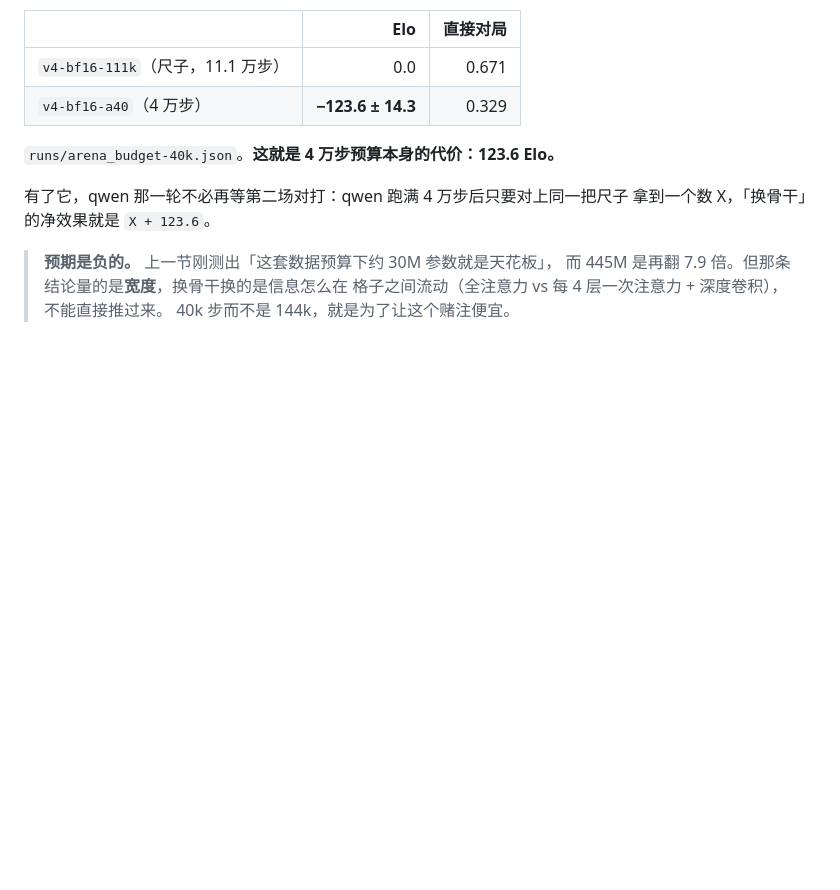
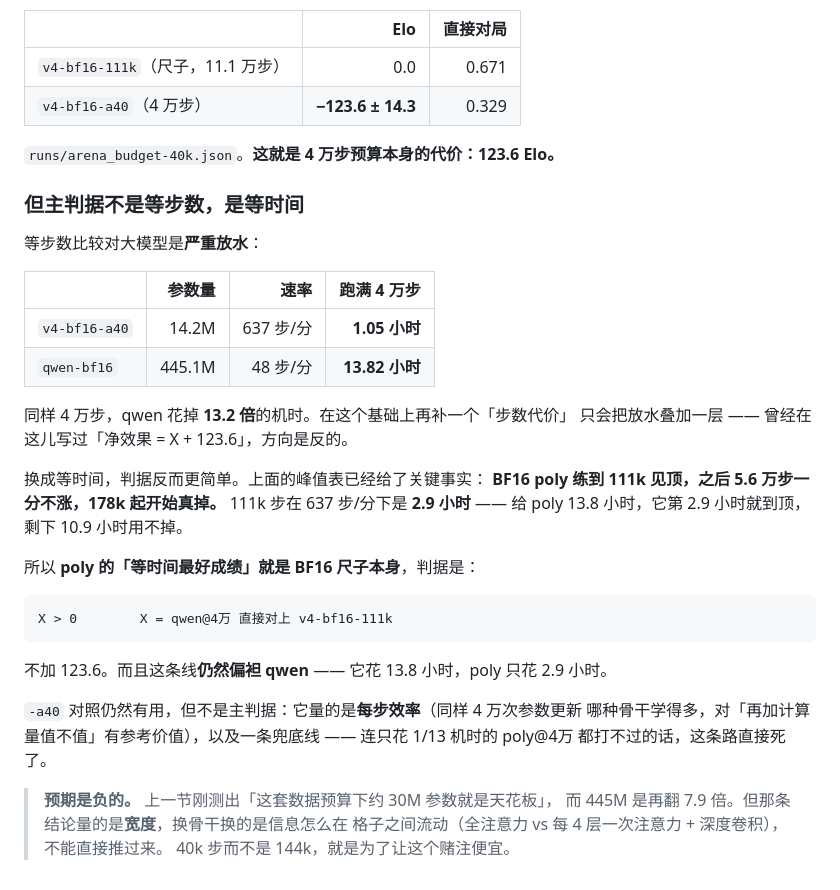
Before and after one commit to goooxu/Cornerstone, a Markdown page: docs/04-网络与自博弈训练.md, the part around the change. Drawn GitHub-style; blank space fills up the shorter version.

Commit message:
判据改成等时间：等步数比较对 445M 放水 13.2 倍
原先写的「换骨干净效果 = X + 123.6」方向是反的。等步数比较本身就对大模型
放水，再补一个步数代价等于叠加两层：

  v4-bf16-a40    14.2M   637 步/分   跑满 4 万步  1.05 小时
  qwen-bf16     445.1M    48 步/分   跑满 4 万步 13.82 小时

同样 4 万步，qwen 花掉 13.2 倍机时。

换成等时间判据反而更简单。峰值表里已有关键事实：BF16 poly 练到 111k 见顶，
之后 5.6 万步一分不涨，178k 起真掉。111k 在 637 步/分下是 2.9 小时 ——
给 poly 13.8 小时它第 2.9 小时就到顶，剩下 10.9 小时用不掉。

所以 poly 的等时间最好成绩就是 BF16 尺子本身，判据是 X > 0，X = qwen@4万
直接对上 v4-bf16-111k。不加 123.6。这条线仍然偏袒 qwen（13.8h vs 2.9h）。

-a40 对照保留，但降为次要：量每步效率，以及一条兜底线 —— 连只花 1/13 机时的
poly@4万 都打不过就直接死了。

````diff
--- a/docs/04-网络与自博弈训练.md
+++ b/docs/04-网络与自博弈训练.md
@@ -412,8 +412,34 @@ loss 上完全看不出来。棋子/标量 token 不在棋盘上，角度取 0
 
 `runs/arena_budget-40k.json`。**这就是 4 万步预算本身的代价：123.6 Elo。**
 
-有了它，qwen 那一轮不必再等第二场对打：qwen 跑满 4 万步后只要对上同一把尺子
-拿到一个数 X，「换骨干」的净效果就是 `X + 123.6`。
+### 但主判据不是等步数，是等时间
+
+等步数比较对大模型是**严重放水**：
+
+| | 参数量 | 速率 | 跑满 4 万步 |
+|---|---:|---:|---:|
+| `v4-bf16-a40` | 14.2M | 637 步/分 | **1.05 小时** |
+| `qwen-bf16` | 445.1M | 48 步/分 | **13.82 小时** |
+
+同样 4 万步，qwen 花掉 **13.2 倍**的机时。在这个基础上再补一个「步数代价」
+只会把放水叠加一层 —— 曾经在这儿写过「净效果 = X + 123.6」，方向是反的。
+
+换成等时间，判据反而更简单。上面的峰值表已经给了关键事实：
+**BF16 poly 练到 111k 见顶，之后 5.6 万步一分不涨，178k 起开始真掉。**
+111k 步在 637 步/分下是 **2.9 小时** —— 给 poly 13.8 小时，它第 2.9 小时就到顶，
+剩下 10.9 小时用不掉。
+
+所以 **poly 的「等时间最好成绩」就是 BF16 尺子本身**，判据是：
+
+```
+X > 0        X = qwen@4万 直接对上 v4-bf16-111k
+```
+
+不加 123.6。而且这条线**仍然偏袒 qwen** —— 它花 13.8 小时，poly 只花 2.9 小时。
+
+`-a40` 对照仍然有用，但不是主判据：它量的是**每步效率**（同样 4 万次参数更新
+哪种骨干学得多，对「再加计算量值不值」有参考价值），以及一条兜底线 ——
+连只花 1/13 机时的 poly@4万 都打不过的话，这条路直接死了。
 
 > **预期是负的。** 上一节刚测出「这套数据预算下约 30M 参数就是天花板」，
 > 而 445M 是再翻 7.9 倍。但那条结论量的是**宽度**，换骨干换的是信息怎么在
````
